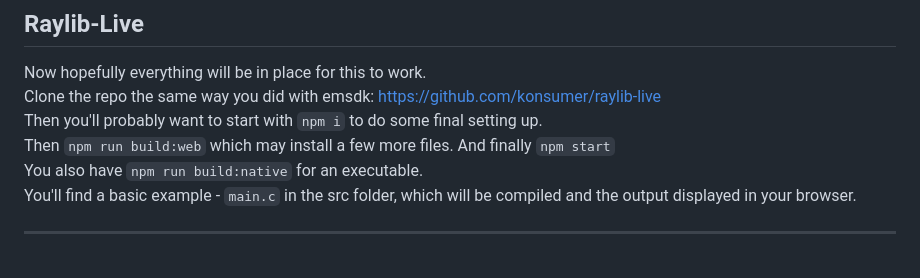
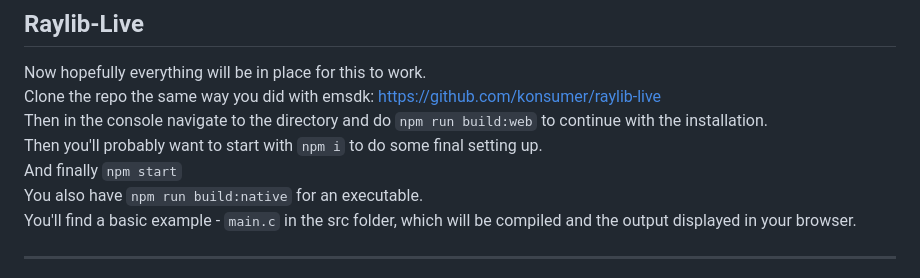
Before and after one commit to konsumer/raylib-live, a Markdown page: Windows-Setup.md, the part around the change. Drawn GitHub-style.

````diff
--- a/Windows-Setup.md
+++ b/Windows-Setup.md
@@ -60,8 +60,9 @@ If not, go here: https://cmake.org/download/ and select the correct installer fr
 ## Raylib-Live
 Now hopefully everything will be in place for this to work.\
 Clone the repo the same way you did with emsdk: https://github.com/konsumer/raylib-live \
+Then in the console navigate to the directory and do ```npm run build:web``` to continue with the installation.\
 Then you'll probably want to start with ```npm i``` to do some final setting up.\
-Then ```npm run build:web``` which may install a few more files. And finally ```npm start```\
+And finally ```npm start```\
 You also have ```npm run build:native``` for an executable.\
 You'll find a basic example - ```main.c``` in the src folder, which will be compiled and the output displayed in your browser.
 
````
